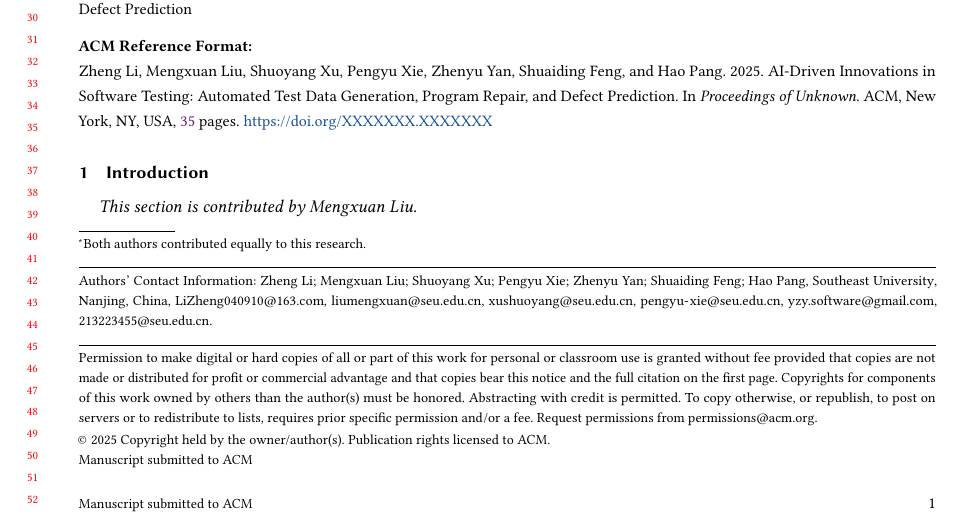
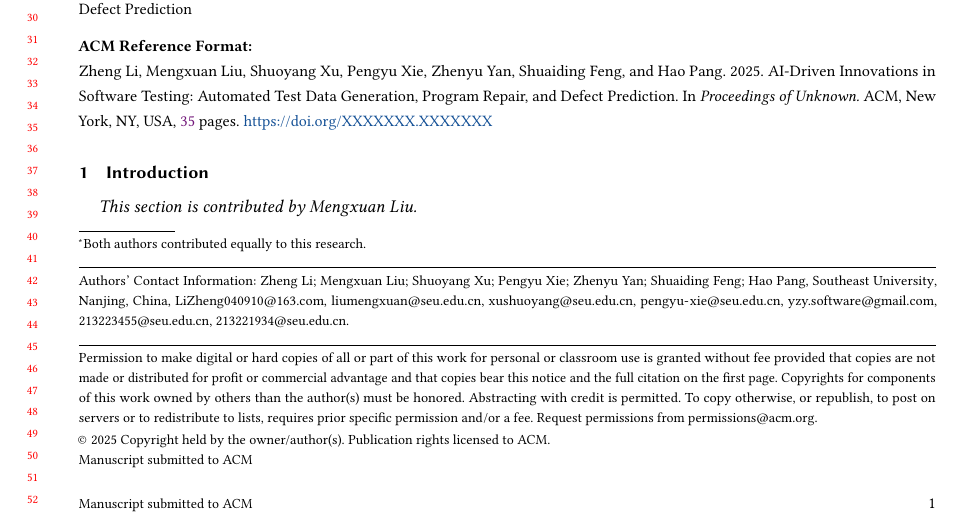
Before and after one commit to ZhengLi2004/Pre.-AI-SE, a LaTeX paper (sample-manuscript.tex): part of page 1 of 35, cut so that both start at the same text. Compiled offline with pdfLaTeX.

Commit message:
ph邮箱已经更改

```diff
--- a/sample-manuscript.tex
+++ b/sample-manuscript.tex
@@ -141,6 +141,7 @@
 \email{pengyu-xie@seu.edu.cn}
 \email{yzy.software@gmail.com}
 \email{213223455@seu.edu.cn}
+\email{213221934@seu.edu.cn}
 %%
 %% By default, the full list of authors will be used in the page
 %% headers. Often, this list is too long, and will overlap
```
